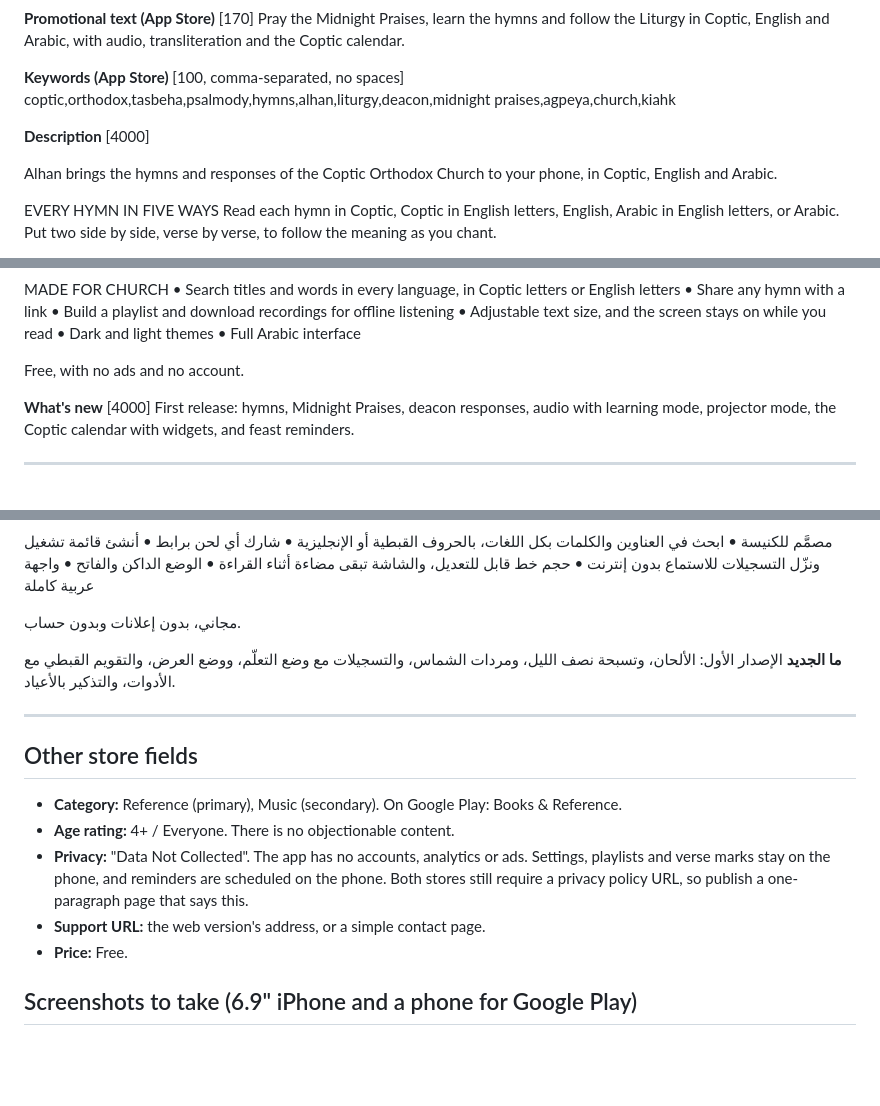
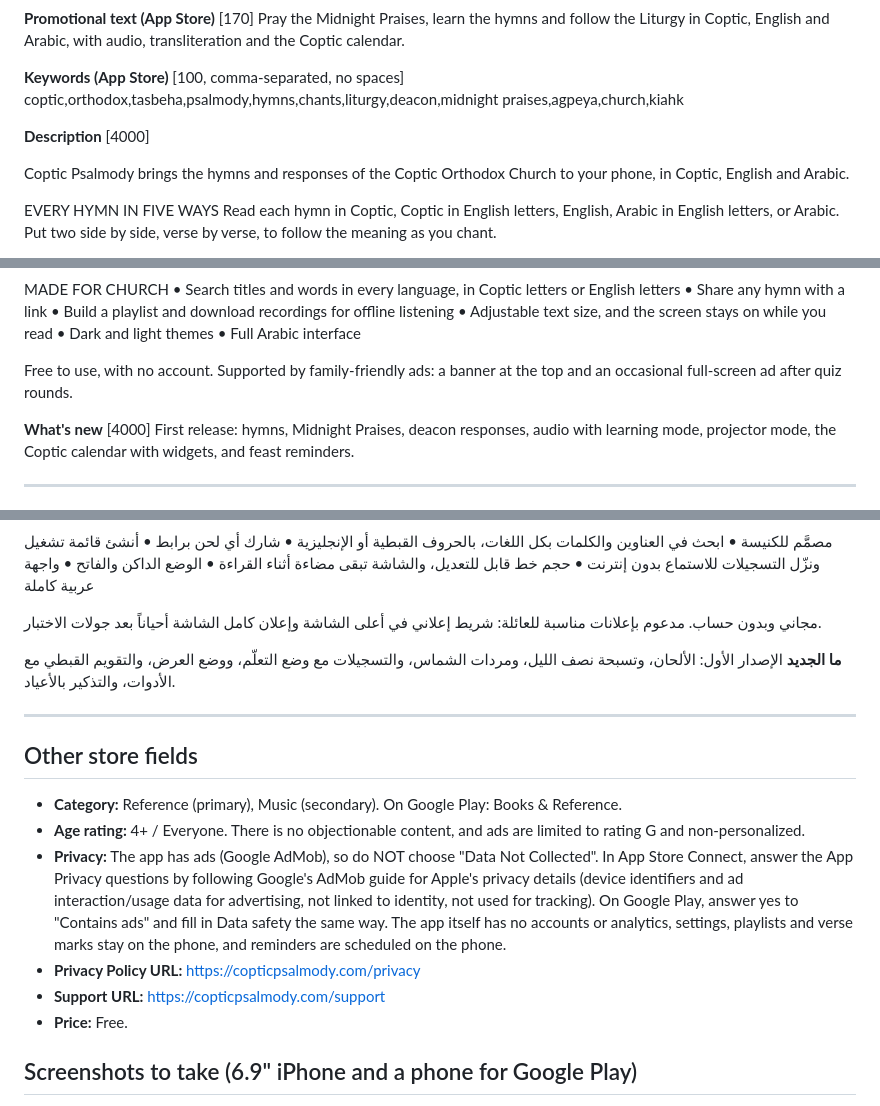
Before and after one commit to tonymajor06-sys/alhan-app, a Markdown page: docs/store-listing.md, 3 parts joined by grey strips. GitHub-like rendering; blank space fills up the shorter version.

Commit message:
Update store listing for ads, with the privacy and support URLs
Co-Authored-By: Claude Sonnet 5.5 <noreply@anthropic.com>

```diff
--- a/docs/store-listing.md
+++ b/docs/store-listing.md
@@ -19,11 +19,11 @@ Coptic hymns, Tasbeha & deacon responses in Coptic, English and Arabic.
 Pray the Midnight Praises, learn the hymns and follow the Liturgy in Coptic, English and Arabic, with audio, transliteration and the Coptic calendar.
 
 **Keywords (App Store)** [100, comma-separated, no spaces]
-coptic,orthodox,tasbeha,psalmody,hymns,alhan,liturgy,deacon,midnight praises,agpeya,church,kiahk
+coptic,orthodox,tasbeha,psalmody,hymns,chants,liturgy,deacon,midnight praises,agpeya,church,kiahk
 
 **Description** [4000]
 
-Alhan brings the hymns and responses of the Coptic Orthodox Church to your phone, in Coptic, English and Arabic.
+Coptic Psalmody brings the hymns and responses of the Coptic Orthodox Church to your phone, in Coptic, English and Arabic.
 
 EVERY HYMN IN FIVE WAYS
 Read each hymn in Coptic, Coptic in English letters, English, Arabic in English letters, or Arabic. Put two side by side, verse by verse, to follow the meaning as you chant.
@@ -51,7 +51,7 @@ MADE FOR CHURCH
 • Dark and light themes
 • Full Arabic interface
 
-Free, with no ads and no account.
+Free to use, with no account. Supported by family-friendly ads: a banner at the top and an occasional full-screen ad after quiz rounds.
 
 **What's new** [4000]
 First release: hymns, Midnight Praises, deacon responses, audio with learning mode, projector mode, the Coptic calendar with widgets, and feast reminders.
@@ -105,7 +105,7 @@ First release: hymns, Midnight Praises, deacon responses, audio with learning mo
 • الوضع الداكن والفاتح
 • واجهة عربية كاملة
 
-مجاني، بدون إعلانات وبدون حساب.
+مجاني وبدون حساب. مدعوم بإعلانات مناسبة للعائلة: شريط إعلاني في أعلى الشاشة وإعلان كامل الشاشة أحياناً بعد جولات الاختبار.
 
 **ما الجديد**
 الإصدار الأول: الألحان، وتسبحة نصف الليل، ومردات الشماس، والتسجيلات مع وضع التعلّم، ووضع العرض، والتقويم القبطي مع الأدوات، والتذكير بالأعياد.
@@ -115,9 +115,10 @@ First release: hymns, Midnight Praises, deacon responses, audio with learning mo
 ## Other store fields
 
 - **Category:** Reference (primary), Music (secondary). On Google Play: Books & Reference.
-- **Age rating:** 4+ / Everyone. There is no objectionable content.
-- **Privacy:** "Data Not Collected". The app has no accounts, analytics or ads. Settings, playlists and verse marks stay on the phone, and reminders are scheduled on the phone. Both stores still require a privacy policy URL, so publish a one-paragraph page that says this.
-- **Support URL:** the web version's address, or a simple contact page.
+- **Age rating:** 4+ / Everyone. There is no objectionable content, and ads are limited to rating G and non-personalized.
+- **Privacy:** The app has ads (Google AdMob), so do NOT choose "Data Not Collected". In App Store Connect, answer the App Privacy questions by following Google's AdMob guide for Apple's privacy details (device identifiers and ad interaction/usage data for advertising, not linked to identity, not used for tracking). On Google Play, answer yes to "Contains ads" and fill in Data safety the same way. The app itself has no accounts or analytics, settings, playlists and verse marks stay on the phone, and reminders are scheduled on the phone.
+- **Privacy Policy URL:** https://copticpsalmody.com/privacy
+- **Support URL:** https://copticpsalmody.com/support
 - **Price:** Free.
 
 ## Screenshots to take (6.9" iPhone and a phone for Google Play)
```
